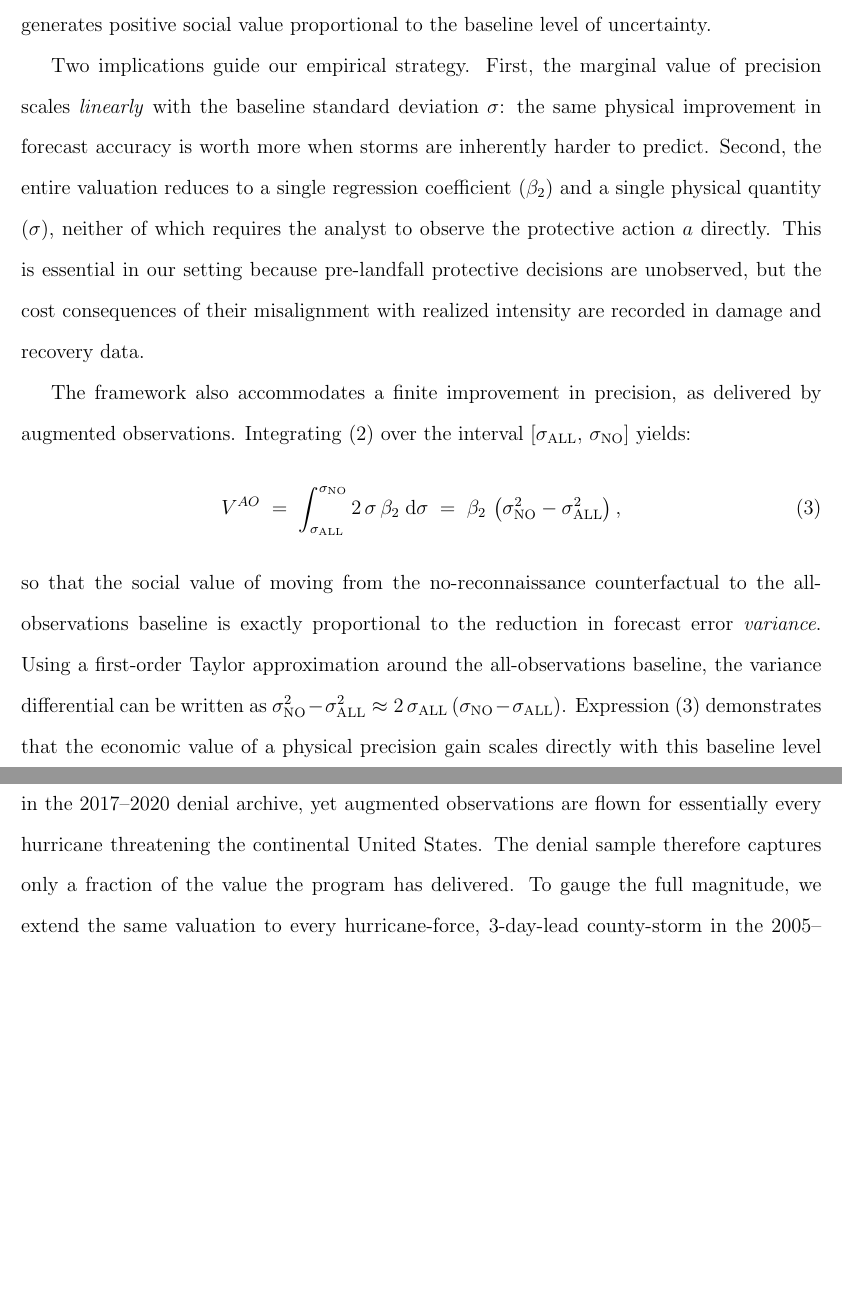
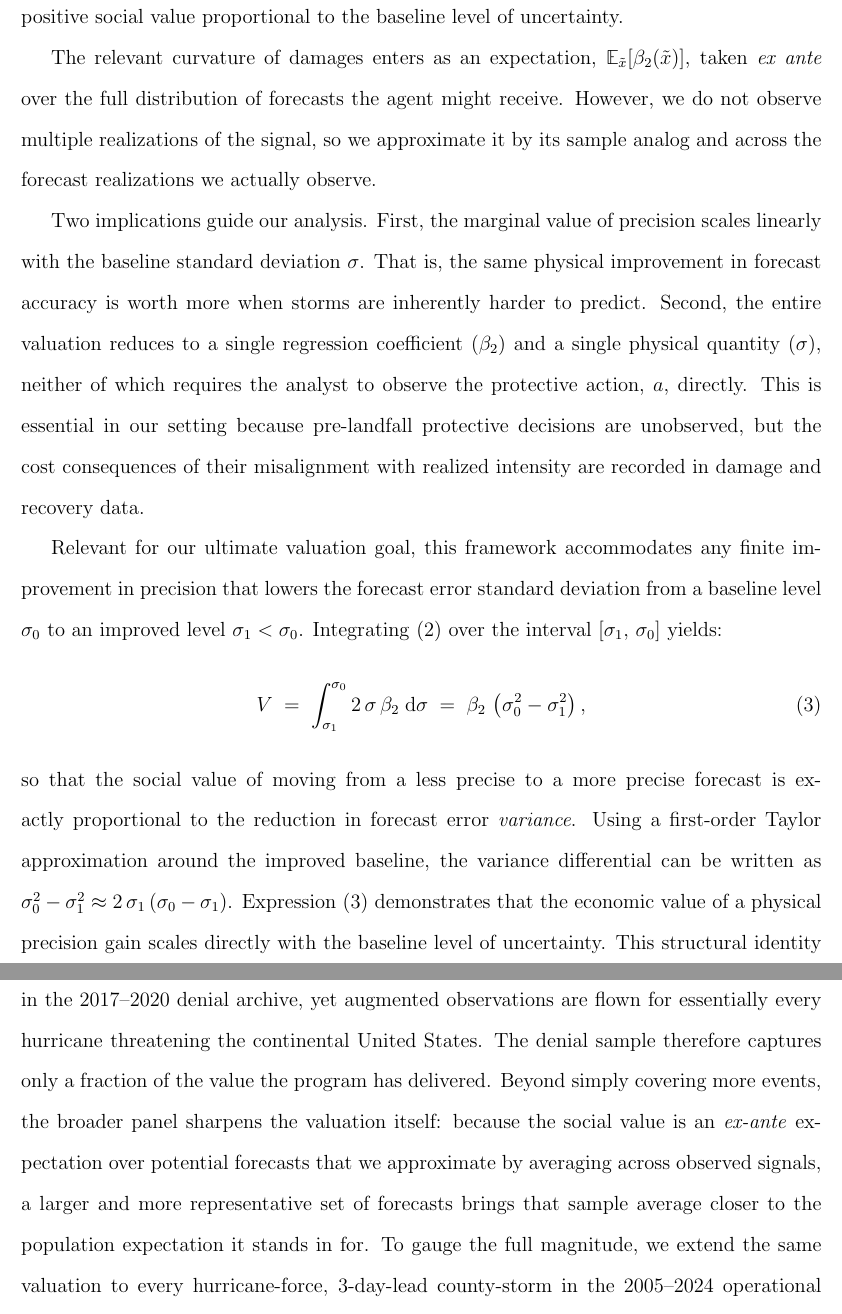
Before and after one commit to renatomolinah/augmented-observations, a LaTeX paper (augmented_observations/manuscript.tex): two parts of pages 11 and 42 of 43 before the commit and two parts of pages 11 and 43 of 44 after it, joined at a grey line, cut so that both start at the same text, the shorter picture padded with empty space. Compiled offline with pdfLaTeX.

Commit message:
Manuscript edits Jun 3

```diff
--- a/augmented_observations/manuscript.tex
+++ b/augmented_observations/manuscript.tex
@@ -153,15 +153,17 @@ The \emph{ex-ante} value of a forecast improvement is the reduction in expected
     \frac{\mathrm{d}}{\mathrm{d}\sigma}\,\mathbb{E}_{\tilde{x}}\!\left[\mathcal{C}(\tilde{x};\mu,\sigma)\right] \;=\;
     2\,\sigma\,\cdot\,\mathbb{E}_{\tilde{x}}\!\left[\beta_{2}(\tilde{x})\right],
 \end{align}
-where $\beta_{2}(\tilde{x})$ is the population coefficient from a regression of realized damage $D(x,a^{*}(\tilde{x}))$ on the squared demeaned forecast error $(e-\mu)^{2}$, conditional on the forecast. Intuitively, $\beta_{2}$ measures how strongly damages co-move with the magnitude of forecast surprise: when this covariance is positive (i.e., damages are convex in errors), tighter forecasts let the agent better align protective spending with the realized threat, and a marginal contraction of $\sigma$ generates positive social value proportional to the baseline level of uncertainty.
+where $\beta_{2}(\tilde{x})$ is the population coefficient from a regression of realized damage $D(x,a^{*}(\tilde{x}))$ on the squared demeaned forecast error $(e-\mu)^{2}$, conditional on the forecast. Intuitively, $\beta_{2}$ measures how strongly damages move with the magnitude of forecast surprise: when this covariance is positive (i.e., damages are convex in errors), tighter forecasts let the agent better align protective spending with the realized threat, and a reduction of $\sigma$ generates positive social value proportional to the baseline level of uncertainty.
 
-Two implications guide our empirical strategy. First, the marginal value of precision scales \emph{linearly} with the baseline standard deviation $\sigma$: the same physical improvement in forecast accuracy is worth more when storms are inherently harder to predict. Second, the entire valuation reduces to a single regression coefficient ($\beta_{2}$) and a single physical quantity ($\sigma$), neither of which requires the analyst to observe the protective action $a$ directly. This is essential in our setting because pre-landfall protective decisions are unobserved, but the cost consequences of their misalignment with realized intensity are recorded in damage and recovery data.
+The relevant curvature of damages enters as an expectation, $\mathbb{E}_{\tilde{x}}[\beta_{2}(\tilde{x})]$, taken \emph{ex ante} over the full distribution of forecasts the agent might receive. However, we do not observe multiple realizations of the signal, so  we approximate it by its sample analog and across the forecast realizations we actually observe.
 
-The framework also accommodates a finite improvement in precision, as delivered by augmented observations. Integrating \eqref{eq:voi_marginal} over the interval $[\sigma_{\text{ALL}},\,\sigma_{\text{NO}}]$ yields:
+Two implications guide our analysis. First, the marginal value of precision scales linearly with the baseline standard deviation $\sigma$. That is, the same physical improvement in forecast accuracy is worth more when storms are inherently harder to predict. Second, the entire valuation reduces to a single regression coefficient ($\beta_{2}$) and a single physical quantity ($\sigma$), neither of which requires the analyst to observe the protective action, $a$, directly. This is essential in our setting because pre-landfall protective decisions are unobserved, but the cost consequences of their misalignment with realized intensity are recorded in damage and recovery data.
+
+Relevant for our ultimate valuation goal, this framework accommodates any finite improvement in precision that lowers the forecast error standard deviation from a baseline level $\sigma_{0}$ to an improved level $\sigma_{1}<\sigma_{0}$. Integrating \eqref{eq:voi_marginal} over the interval $[\sigma_{1},\,\sigma_{0}]$ yields:
 \begin{align}\label{eq:voi_finite}
-    V^{AO} \;=\; \int_{\sigma_{\text{ALL}}}^{\sigma_{\text{NO}}}
+    V \;=\; \int_{\sigma_{1}}^{\sigma_{0}}
     2\,\sigma\,\beta_{2}\;\mathrm{d}\sigma \;=\;
-    \beta_{2}\,\left(\sigma_{\text{NO}}^{2}-\sigma_{\text{ALL}}^{2}\right),
+    \beta_{2}\,\left(\sigma_{0}^{2}-\sigma_{1}^{2}\right),
 \end{align}
-so that the social value of moving from the no-reconnaissance counterfactual to the all-observations baseline is exactly proportional to the reduction in forecast error \emph{variance}. Using a first-order Taylor approximation around the all-observations baseline, the variance differential can be written as $\sigma_{\text{NO}}^{2} - \sigma_{\text{ALL}}^{2} \approx 2\,\sigma_{\text{ALL}}\,(\sigma_{\text{NO}} - \sigma_{\text{ALL}})$. Expression \eqref{eq:voi_finite} demonstrates that the economic value of a physical precision gain scales directly with this baseline level of uncertainty. This structural identity provides the core link connecting our subsequent data-denial experiments to empirical dollar values.
+so that the social value of moving from a less precise to a more precise forecast is exactly proportional to the reduction in forecast error \emph{variance}. Using a first-order Taylor approximation around the improved baseline, the variance differential can be written as $\sigma_{0}^{2} - \sigma_{1}^{2} \approx 2\,\sigma_{1}\,(\sigma_{0} - \sigma_{1})$. Expression \eqref{eq:voi_finite} demonstrates that the economic value of a physical precision gain scales directly with the baseline level of uncertainty. This structural identity provides the core link that we take to the data, where the precision improvement is the one delivered by augmented observations.
 
@@ -414,7 +416,7 @@ Third, the source of the concentration. The dominance of Michael and Laura is pa
 
 \subsection*{Extending Beyond the Denial Archive}
 
-The \$1.46 billion headline is identified from the six storms with hurricane-force exposure in the 2017--2020 denial archive, yet augmented observations are flown for essentially every hurricane threatening the continental United States. The denial sample therefore captures only a fraction of the value the program has delivered. To gauge the full magnitude, we extend the same valuation to every hurricane-force, 3-day-lead county-storm in the 2005--2024 operational forecast panel. Each county-storm is now priced at its own baseline forecast uncertainty $\sigma_3$ rather than the pooled sample average, holding the marginal cost parameter and the precision gain fixed at their Stage 1 and Stage 2 estimates, so that $V = \hat{\beta}^{w}_{Hurr}\,[(\sigma_3+\delta)^2 - \sigma_3^2]$. As in the denial sample, the 3-day-lead hurricane-force criterion excludes rapidly forming storms with no operational hurricane-force forecast at that horizon.
+The \$1.46 billion headline is identified from the six storms with hurricane-force exposure in the 2017--2020 denial archive, yet augmented observations are flown for essentially every hurricane threatening the continental United States. The denial sample therefore captures only a fraction of the value the program has delivered. Beyond simply covering more events, the broader panel sharpens the valuation itself: because the social value is an \emph{ex-ante} expectation over potential forecasts that we approximate by averaging across observed signals, a larger and more representative set of forecasts brings that sample average closer to the population expectation it stands in for. To gauge the full magnitude, we extend the same valuation to every hurricane-force, 3-day-lead county-storm in the 2005--2024 operational forecast panel. Each county-storm is now priced at its own baseline forecast uncertainty $\sigma_3$ rather than the pooled sample average, holding the marginal cost parameter and the precision gain fixed at their Stage 1 and Stage 2 estimates, so that $V = \hat{\beta}^{w}_{Hurr}\,[(\sigma_3+\delta)^2 - \sigma_3^2]$. As in the denial sample, the 3-day-lead hurricane-force criterion excludes rapidly forming storms with no operational hurricane-force forecast at that horizon.
 
 Table \ref{tab:extended_valuation} reports the results. Applying storm-specific uncertainty to the same six denial storms reproduces the 62 county-storms at \$1.42 billion, within three percent of the \$1.46 billion headline that applies the pooled baseline uniformly. Extended across the full panel, 27 storms produce 216 hurricane-force county-storms and a cumulative retrospective social value of approximately \$5.2 billion over 2005--2024, or \$3.9 billion over the more recent and better-observed 2010--2024 window. Both windows imply an annualized benefit of roughly \$259 million per year, consistent with the \$366 million per year implied by the smaller but hurricane-force-heavy denial sample. The broader panel thus reinforces the central finding: even a single channel of the reconnaissance program, the dropsonde-attributable reduction in wind-speed forecast variance, generates social value that comfortably exceeds the cost of the aircraft infrastructure that produces it.
 
```
Also changed, not shown: augmented_observations/manuscript.tex (10 more changed lines).
